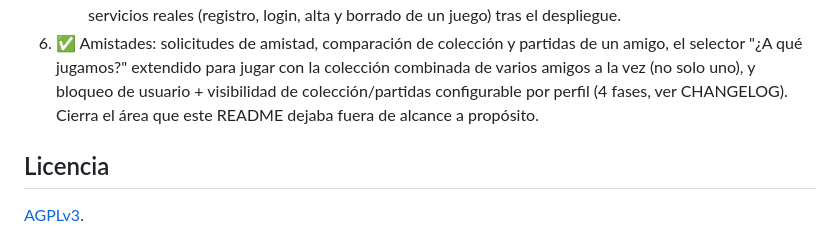
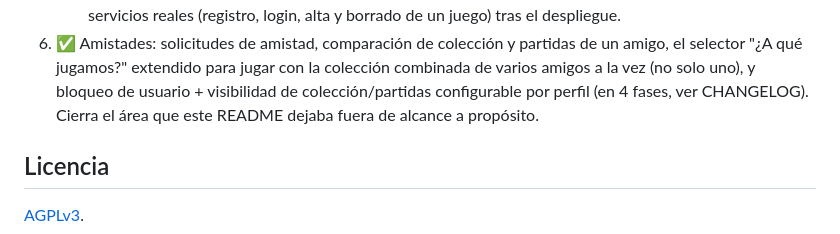
Before and after one commit to OdeiRZ/LudoDex, a Markdown page: README.md, the part around the change. Drawn GitHub-style.

Commit message:
Update README.md (#8)

```diff
--- a/README.md
+++ b/README.md
@@ -147,8 +147,8 @@ Repo único con dos aplicaciones independientes, cada una con su propio
    partidas de un amigo, el selector "¿A qué jugamos?" extendido para
    jugar con la colección combinada de varios amigos a la vez (no solo
    uno), y bloqueo de usuario + visibilidad de colección/partidas
-   configurable por perfil (4 fases, ver CHANGELOG). Cierra el área que
-   este README dejaba fuera de alcance a propósito.
+   configurable por perfil (en 4 fases, ver CHANGELOG). Cierra el área
+   que este README dejaba fuera de alcance a propósito.
 
 ## Licencia
 
```
